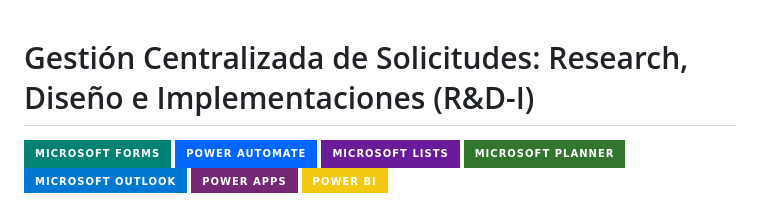
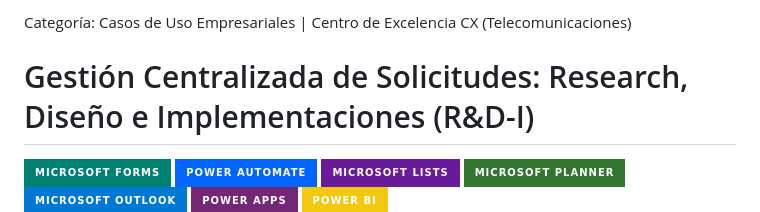
Before and after one commit to cassedev/m365-workflow-orchestrator, a Markdown page: README.md, the part around the change. Drawn GitHub-style; badges without logos.

```diff
--- a/README.md
+++ b/README.md
@@ -1,3 +1,5 @@
+Categoría: Casos de Uso Empresariales | Centro de Excelencia CX (Telecomunicaciones)
+
 # Gestión Centralizada de Solicitudes: Research, Diseño e Implementaciones (R&D-I)
 
 ![Microsoft Forms](https://img.shields.io/badge/Microsoft%20Forms-008272?style=for-the-badge&logo=microsoftforms&logoColor=white)
```
